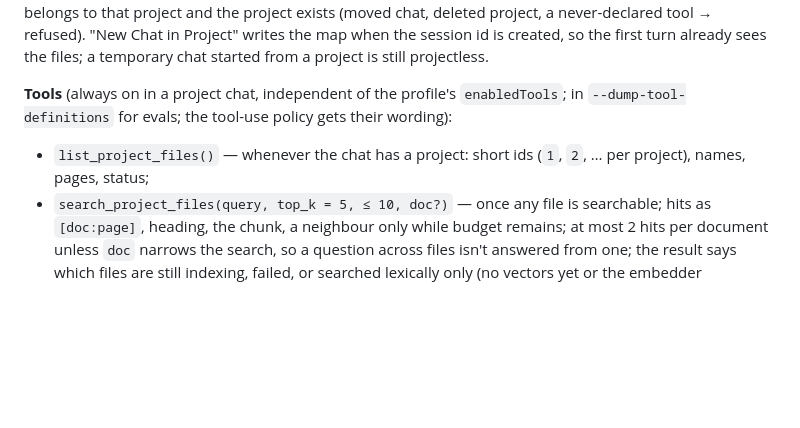
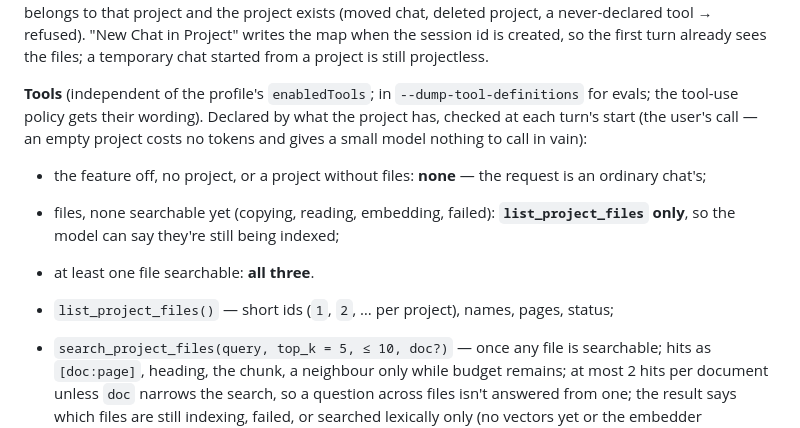
Before and after one commit to ipsupport-llc/llmtray, a Markdown page: adr/0012-project-files-rag.md, the part around the change. Drawn GitHub-style; blank space fills up the shorter version.

Commit message:
adr/0012: no project tools for a project without files; listing only until one is searchable
Co-Authored-By: Claude Opus 5.5 (1M context) <noreply@anthropic.com>

```diff
--- a/adr/0012-project-files-rag.md
+++ b/adr/0012-project-files-rag.md
@@ -107,11 +107,20 @@ Chat in Project" writes the map when the session id is created, so the
 first turn already sees the files; a temporary chat started from a
 project is still projectless.
 
-**Tools** (always on in a project chat, independent of the profile's
-`enabledTools`; in `--dump-tool-definitions` for evals; the tool-use
-policy gets their wording):
+**Tools** (independent of the profile's `enabledTools`; in
+`--dump-tool-definitions` for evals; the tool-use policy gets their
+wording). Declared by what the project has, checked at each turn's
+start (the user's call — an empty project costs no tokens and gives a
+small model nothing to call in vain):
 
-- `list_project_files()` — whenever the chat has a project: short ids
+- the feature off, no project, or a project without files: **none** —
+  the request is an ordinary chat's;
+- files, none searchable yet (copying, reading, embedding, failed):
+  **`list_project_files` only**, so the model can say they're still
+  being indexed;
+- at least one file searchable: **all three**.
+
+- `list_project_files()` — short ids
   (`1`, `2`, … per project), names, pages, status;
 - `search_project_files(query, top_k = 5, ≤ 10, doc?)` — once any file
   is searchable; hits as `[doc:page]`, heading, the chunk, a neighbour
```
